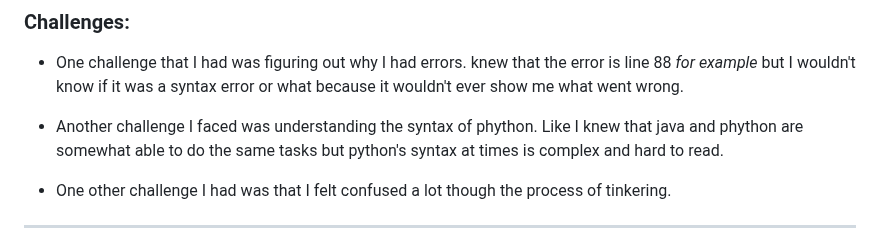
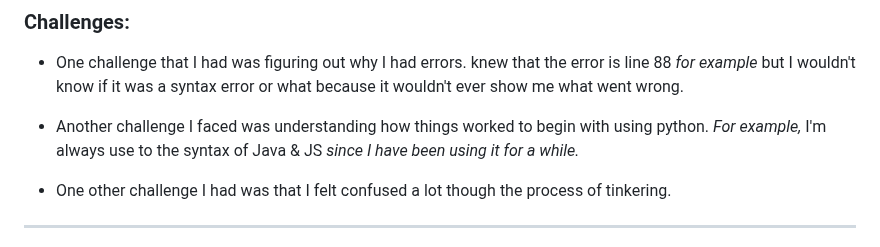
Before and after one commit to nayere6342/apcsa-freedom-project, a Markdown page: tool/learning-log.md, the part around the change. Rendered like a GitHub page.

Commit message:
Update challenges section in learning-log.md
Revised challenges section to clarify issues with Python syntax and personal experience.

```diff
--- a/tool/learning-log.md
+++ b/tool/learning-log.md
@@ -67,7 +67,7 @@ The first thing that the code does is that it first fetches the `url` in the lin
 
 * One challenge that I had was figuring out why I had errors. knew that the error is line 88 _for example_ but I wouldn't know if it was a syntax error or what because it wouldn't ever show me what went wrong.
 
-* Another challenge I faced was understanding the syntax of phython. Like I knew that java and phython are somewhat able to do the same tasks but python's syntax at times is complex and hard to read.
+* Another challenge I faced was understanding how things worked to begin with using python. _For example,_ I'm always use to the syntax of Java & JS _since I have been using it for a while._
 
 * One other challenge I had was that I felt confused a lot though the process of tinkering.
 
```
